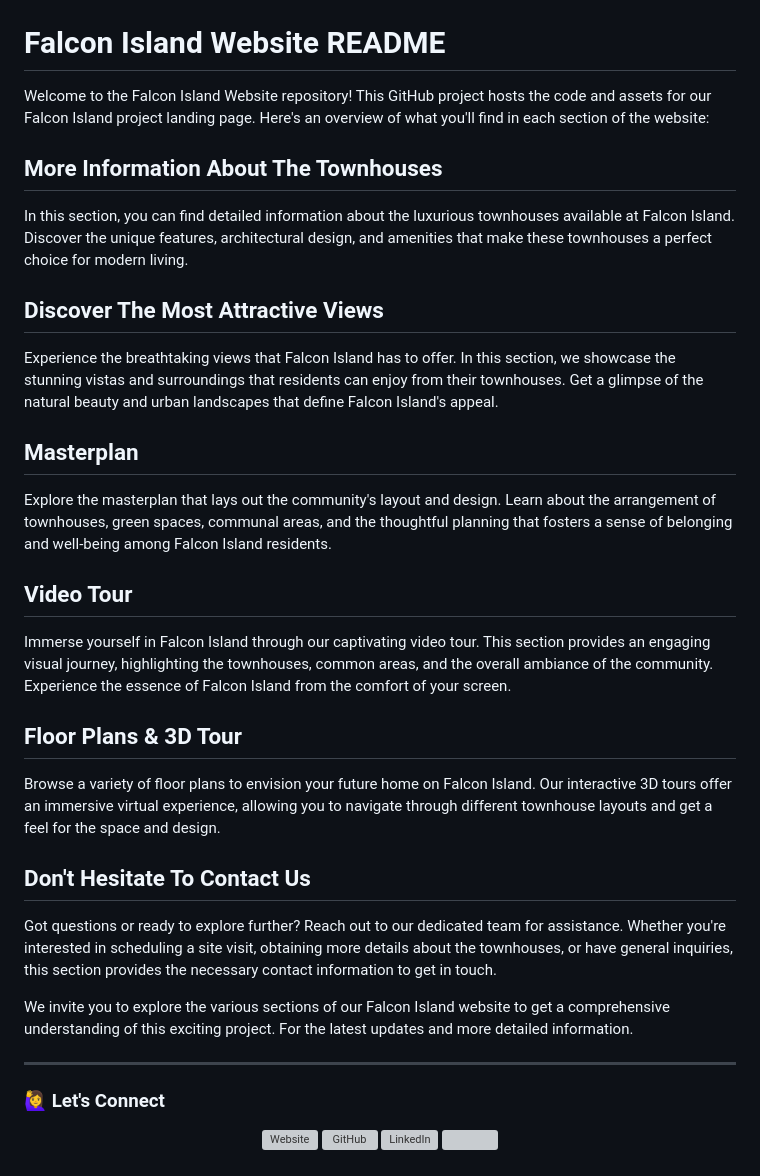
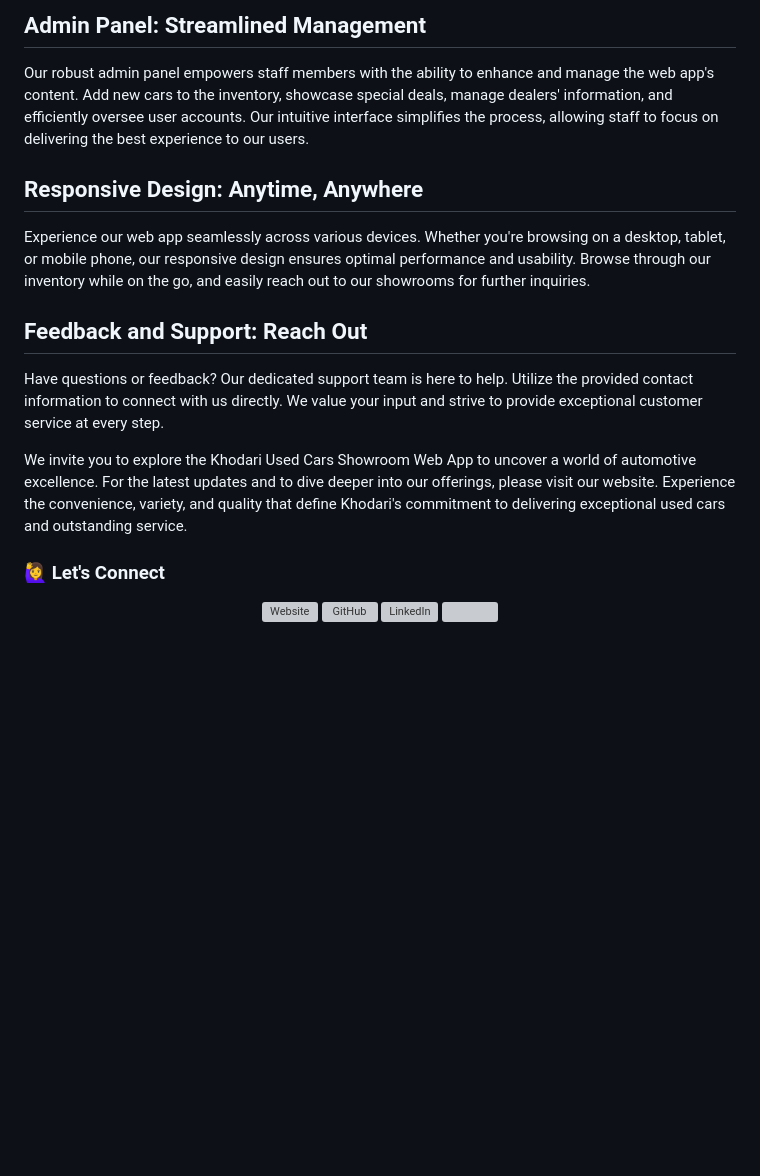
Before and after one commit to asanes19/KhodariShowroom, a Markdown page: README.md, the part around the change printed below. Drawn GitHub-style; blank space fills up the shorter version; grey boxes are pictures that could not be loaded.

```diff
--- a/README.md
+++ b/README.md
@@ -81,30 +65,18 @@ Welcome to the Falcon Island project! This repository contains information and r
+## Admin Panel: Streamlined Management
+Our robust admin panel empowers staff members with the ability to enhance and manage the web app's content. Add new cars to the inventory, showcase special deals, manage dealers' information, and efficiently oversee user accounts. Our intuitive interface simplifies the process, allowing staff to focus on delivering the best experience to our users.
+
+## Responsive Design: Anytime, Anywhere
+Experience our web app seamlessly across various devices. Whether you're browsing on a desktop, tablet, or mobile phone, our responsive design ensures optimal performance and usability. Browse through our inventory while on the go, and easily reach out to our showrooms for further inquiries.
+
+## Feedback and Support: Reach Out
+Have questions or feedback? Our dedicated support team is here to help. Utilize the provided contact information to connect with us directly. We value your input and strive to provide exceptional customer service at every step.
+
+We invite you to explore the Khodari Used Cars Showroom Web App to uncover a world of automotive excellence. For the latest updates and to dive deeper into our offerings, please visit our website. Experience the convenience, variety, and quality that define Khodari's commitment to delivering exceptional used cars and outstanding service.
 
 
-# Falcon Island Website README
 
-Welcome to the Falcon Island Website repository! This GitHub project hosts the code and assets for our Falcon Island project landing page. Here's an overview of what you'll find in each section of the website:
 
-## More Information About The Townhouses
-In this section, you can find detailed information about the luxurious townhouses available at Falcon Island. Discover the unique features, architectural design, and amenities that make these townhouses a perfect choice for modern living.
 
-## Discover The Most Attractive Views
-Experience the breathtaking views that Falcon Island has to offer. In this section, we showcase the stunning vistas and surroundings that residents can enjoy from their townhouses. Get a glimpse of the natural beauty and urban landscapes that define Falcon Island's appeal.
-
-## Masterplan
-Explore the masterplan that lays out the community's layout and design. Learn about the arrangement of townhouses, green spaces, communal areas, and the thoughtful planning that fosters a sense of belonging and well-being among Falcon Island residents.
-
-## Video Tour
-Immerse yourself in Falcon Island through our captivating video tour. This section provides an engaging visual journey, highlighting the townhouses, common areas, and the overall ambiance of the community. Experience the essence of Falcon Island from the comfort of your screen.
-
-## Floor Plans & 3D Tour
-Browse a variety of floor plans to envision your future home on Falcon Island. Our interactive 3D tours offer an immersive virtual experience, allowing you to navigate through different townhouse layouts and get a feel for the space and design.
-
-## Don't Hesitate To Contact Us
-Got questions or ready to explore further? Reach out to our dedicated team for assistance. Whether you're interested in scheduling a site visit, obtaining more details about the townhouses, or have general inquiries, this section provides the necessary contact information to get in touch.
-
-We invite you to explore the various sections of our Falcon Island website to get a comprehensive understanding of this exciting project. For the latest updates and more detailed information.
-
----
 
 
 
```
Also changed, not shown: other parts of README.md (+19 -35 lines).
